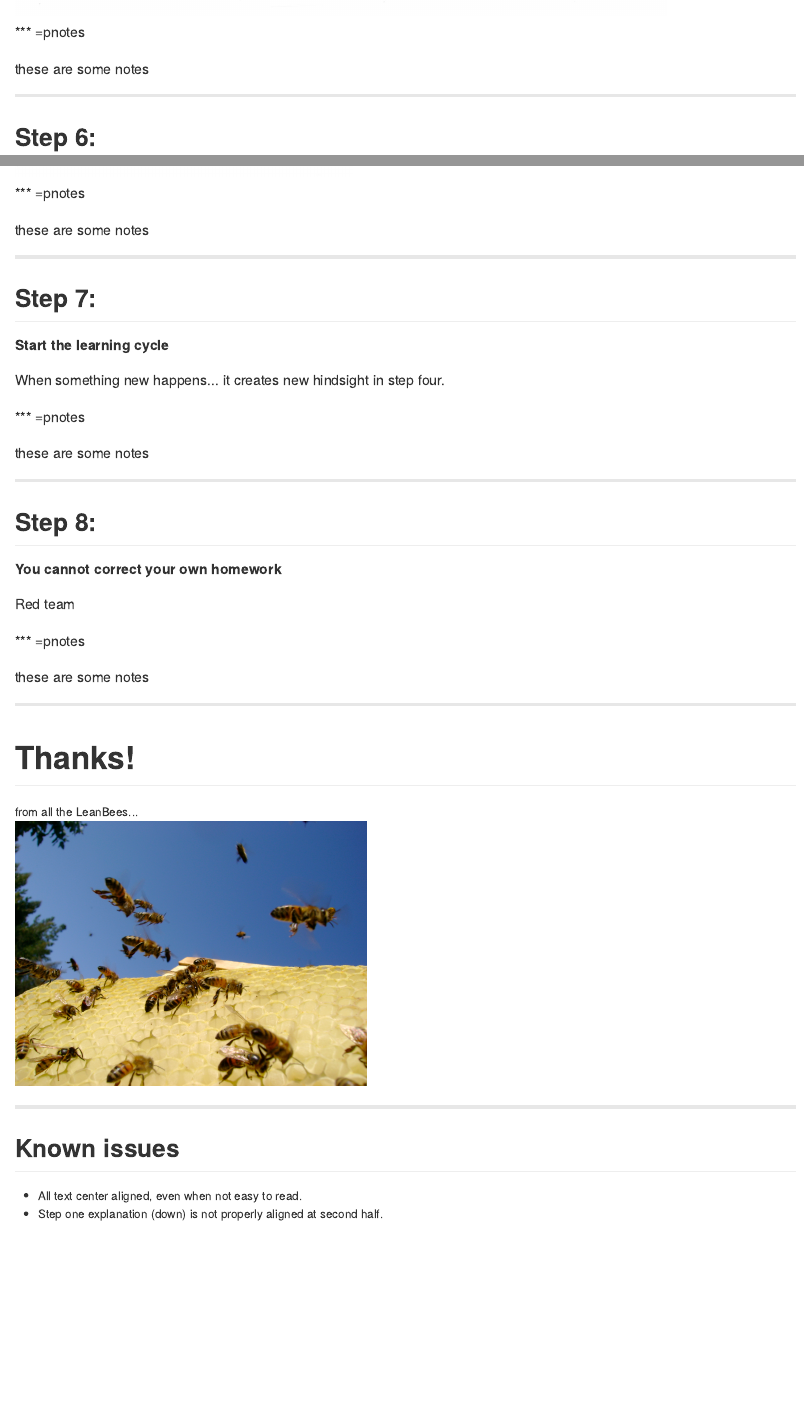
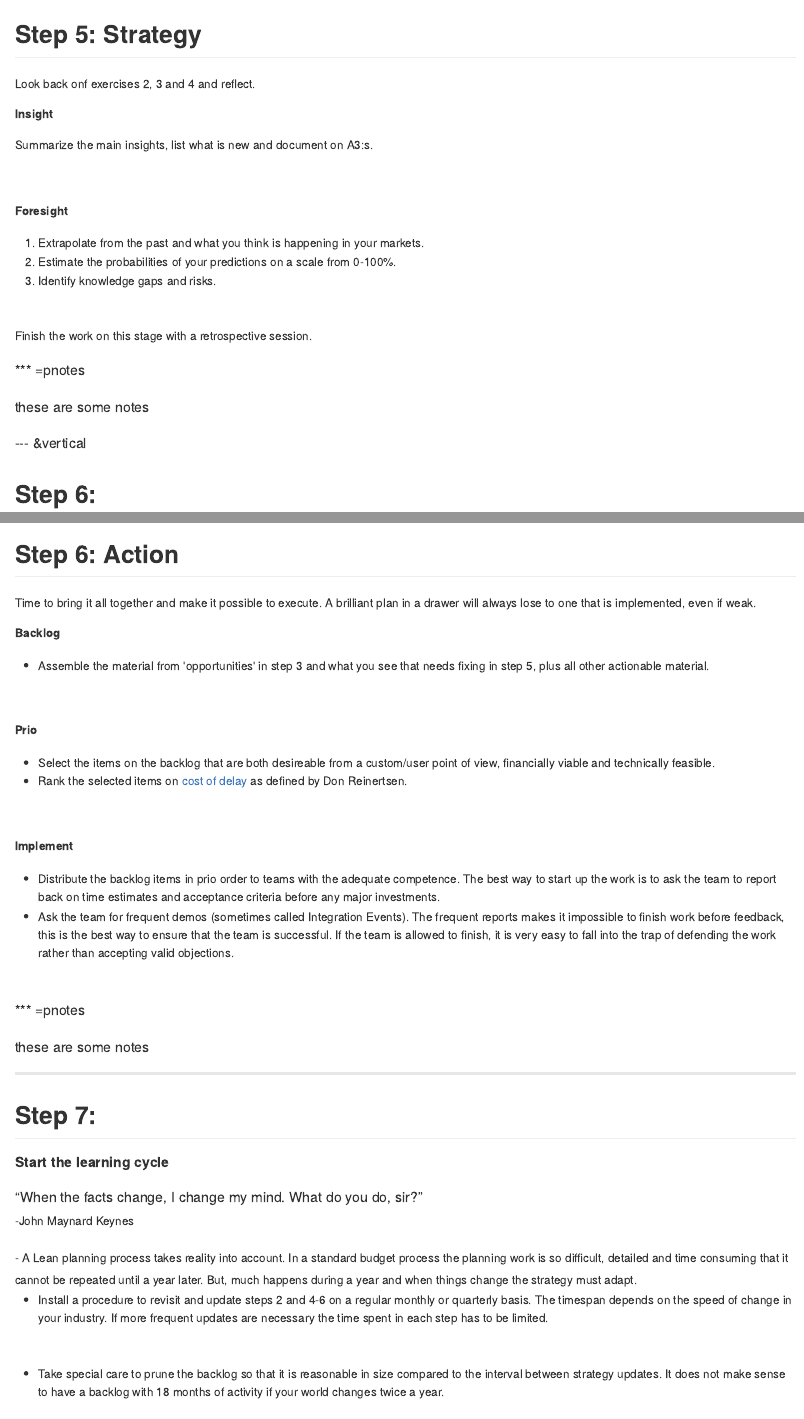
Before and after one commit to johanfrisk/lean-planning-slides, an R Markdown document (index.Rmd): the page in a window 1100 px wide, from 6290 px down before the commit and from 6270 px down after it, and a second part further down, joined at a grey line. The pictures show the output file index.md that the author committed with the source, drawn offline in the style of GitHub.

Commit message:
first complete commit

```diff
--- a/index.Rmd
+++ b/index.Rmd
@@ -219,13 +226,70 @@ these are some notes
+## Step 5: Strategy
+<small>
+Look back onf exercises 2, 3 and 4 and reflect.
+
+##### Insight
+Summarize the main insights, list what is new and document on A3:s.
+
+<br>
+
+##### Foresight
+1. Extrapolate from the past and what you think is happening in your markets.
+2. Estimate the probabilities of your predictions on a scale from 0-100%.
+3. Identify knowledge gaps and risks.
+
+<br>
+
+Finish the work on this stage with a retrospective session.
+
+</small>
+
 *** =pnotes
 
 these are some notes
 
----
+--- &vertical
 
 ## Step 6:
 ##### Create the action backlog
 
 <img height="400" src="assets/img/slide6.jpg">
+
+***
+
+## Step 6: Action
+<small>
+Time to bring it all together and make it possible to execute. A brilliant
+plan in a drawer will always lose to one that is implemented, even if weak.
+
+<br>
+
+##### Backlog
+- Assemble the material from 'opportunities' in step 3 and what you see that needs
+fixing in step 5, plus all other actionable material.
+
+<br>
+
+##### Prio
+- Select the items on the backlog that are both desireable from a custom/user point
+of view, financially viable and technically feasible.
+- Rank the selected items on [cost of delay](http://www.leadingagile.com/2015/06/an-introduction-to-cost-of-delay/) as
+defined by Don Reinertsen.
+
+<br>
+
+##### Implement
+- Distribute the backlog items in prio order to teams with the adequate
+competence. The best way to start up the work is to ask the team to report
+back on time estimates and acceptance criteria before any major investments.
+- Ask the team for frequent demos (sometimes called Integration Events). The
+frequent reports makes it impossible to finish work before feedback, this is
+the best way to ensure that the team is successful. If the team is allowed to
+finish, it is very easy to fall into the trap of defending the work rather than
+accepting valid objections.
+
+<br>
+
+</small>
 
 *** =pnotes
 
@@ -236,7 +300,30 @@ these are some notes
 ## Step 7:
 ##### Start the learning cycle
 
-When something new happens... it creates new hindsight in step four.
+ <q>When the facts change, I change my mind. What do you do, sir?</q>
+ <br><small>-John Maynard Keynes</small>
+
+<small>
+- A Lean planning process takes reality into account. In a standard budget process
+the planning work is so difficult, detailed and time consuming that it cannot
+be repeated until a year later. But, much happens during a year and when things
+change the strategy must adapt.
+
+<br>
+
+- Install a procedure to revisit and update steps 2 and 4-6 on a regular monthly or
+quarterly basis. The timespan depends on the speed of change in your industry. If
+more frequent updates are necessary the time spent in each step has to be limited.
+
+<br>
+
+- Take special care to prune the backlog so that it is reasonable in size
+compared to the interval between strategy updates. It does not make sense to
+have a backlog with 18 months of activity if your world changes twice a year.
+
+
+
+</small>
 
 *** =pnotes
 
@@ -245,4 +332,3 @@ these are some notes
 ---
 
 ## Step 8:
-##### You cannot correct your own homework
@@ -249,2 +340 @@ these are some notes
 
-Red team
@@ -258,12 +355,3 @@ these are some notes
 # Thanks!
 <small>from all the LeanBees...</small><br>
 <img height="300" src="assets/img/bees.jpg">
-
----
-## Known issues
-<small>
-
-- All text center aligned, even when not easy to read.
-- Step one explanation (down) is not properly aligned at second half.
-
-</small>
```
Also changed, not shown: index.html, index.md, index.Rmd (27 more changed lines).
